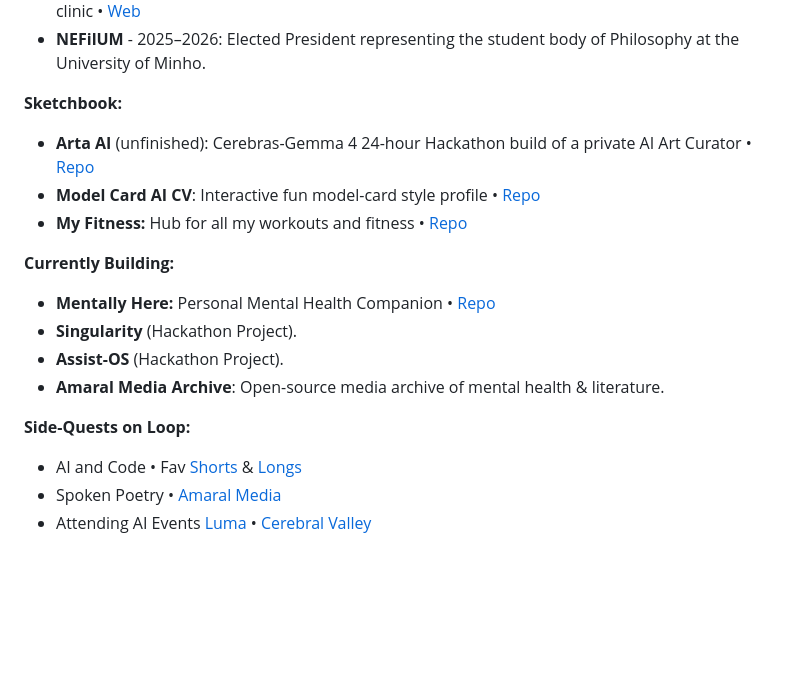
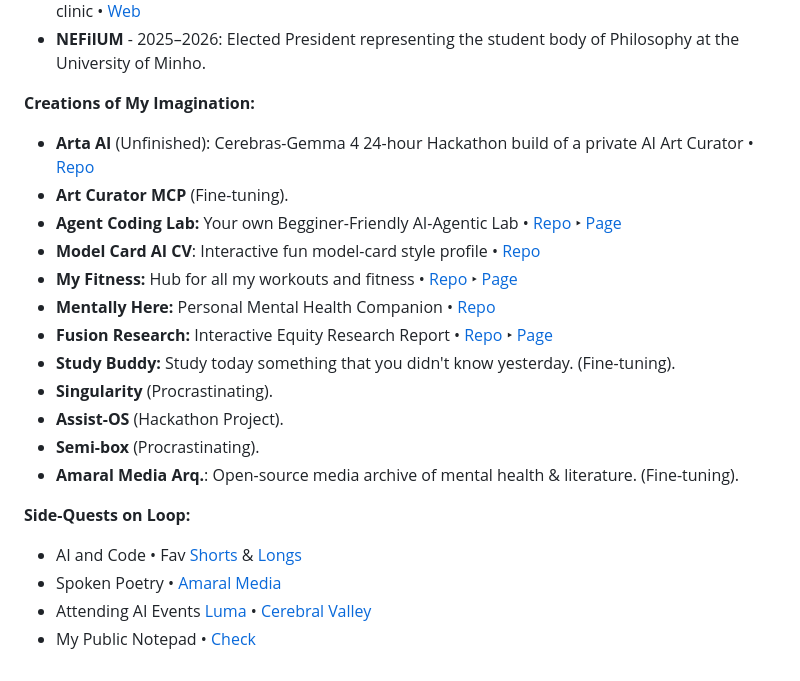
Before and after one commit to pedromanuelamaral/pedromanuelamaral, a Markdown page: README.md, the part around one of its changes. GitHub-like rendering; blank space fills up the shorter version.

Commit message:
Updates
Just Creations of My Imagination

```diff
--- a/README.md
+++ b/README.md
@@ -22,18 +22,22 @@ Enthusiast of technology, arts, finance, philosophy, liberal arts, and building
 - **Sophie Seromenho Clinic** - 2024–2025: Head of technology that built and managed the operations of the website, technology, e-commerce, and digital presence of the mental health clinic • [Web](https://sophieseromenho.pt)
 - **NEFilUM** - 2025–2026: Elected President representing the student body of Philosophy at the University of Minho.
 
-**Sketchbook:**
-- **Arta AI** (unfinished): Cerebras-Gemma 4 24-hour Hackathon build of a private AI Art Curator • [Repo](https://github.com/pedromanuelamaral/arta.ai)
+**Creations of My Imagination:**
+- **Arta AI** (Unfinished): Cerebras-Gemma 4 24-hour Hackathon build of a private AI Art Curator • [Repo](https://github.com/pedromanuelamaral/arta.ai)
+- **Art Curator MCP** (Fine-tuning).
+- **Agent Coding Lab:** Your own Begginer-Friendly AI-Agentic Lab • [Repo](https://github.com/pedromanuelamaral/agent-lab) ‣ [Page](https://pedromanuelamaral.github.io/agent-lab/)
 - **Model Card AI CV**: Interactive fun model-card style profile • [Repo](https://github.com/pedromanuelamaral/model-card)
-- **My Fitness:** Hub for all my workouts and fitness • [Repo](https://github.com/pedromanuelamaral/my-fitness)
-
-**Currently Building:**
+- **My Fitness:** Hub for all my workouts and fitness • [Repo](https://github.com/pedromanuelamaral/my-fitness) ‣ [Page](https://pedromanuelamaral.github.io/my-fitness/)
 - **Mentally Here:** Personal Mental Health Companion • [Repo](https://github.com/pedromanuelamaral/mentally-here)
-- **Singularity** (Hackathon Project).
+- **Fusion Research:** Interactive Equity Research Report • [Repo](https://github.com/pedromanuelamaral/fusion-research) ‣ [Page](https://pedromanuelamaral.github.io/fusion-research/)
+- **Study Buddy:** Study today something that you didn't know yesterday. (Fine-tuning).
+- **Singularity** (Procrastinating).
 - **Assist-OS** (Hackathon Project).
-- **Amaral Media Archive**: Open-source media archive of mental health & literature.
+- **Semi-box** (Procrastinating).
+- **Amaral Media Arq.**: Open-source media archive of mental health & literature. (Fine-tuning).
 
 **Side-Quests on Loop:**
 - AI and Code • Fav [Shorts](https://www.youtube.com/playlist?list=PLFDN0iKtqkF8) & [Longs](https://www.youtube.com/playlist?list=PLJJHqjpANJlA)
 - Spoken Poetry • [Amaral Media](https://open.spotify.com/show/2WSTZnuoQm04HFD8TA1Sid?si=bbf9834cefe247fc)
 - Attending AI Events [Luma](https://luma.com/user/pedroamaral) • [Cerebral Valley](https://cerebralvalley.ai/u/Pedroamaral20)
+- My Public Notepad • [Check](https://github.com/pedromanuelamaral/notepad)
```
Also changed, not shown: other parts of README.md (+1 -1 lines).
